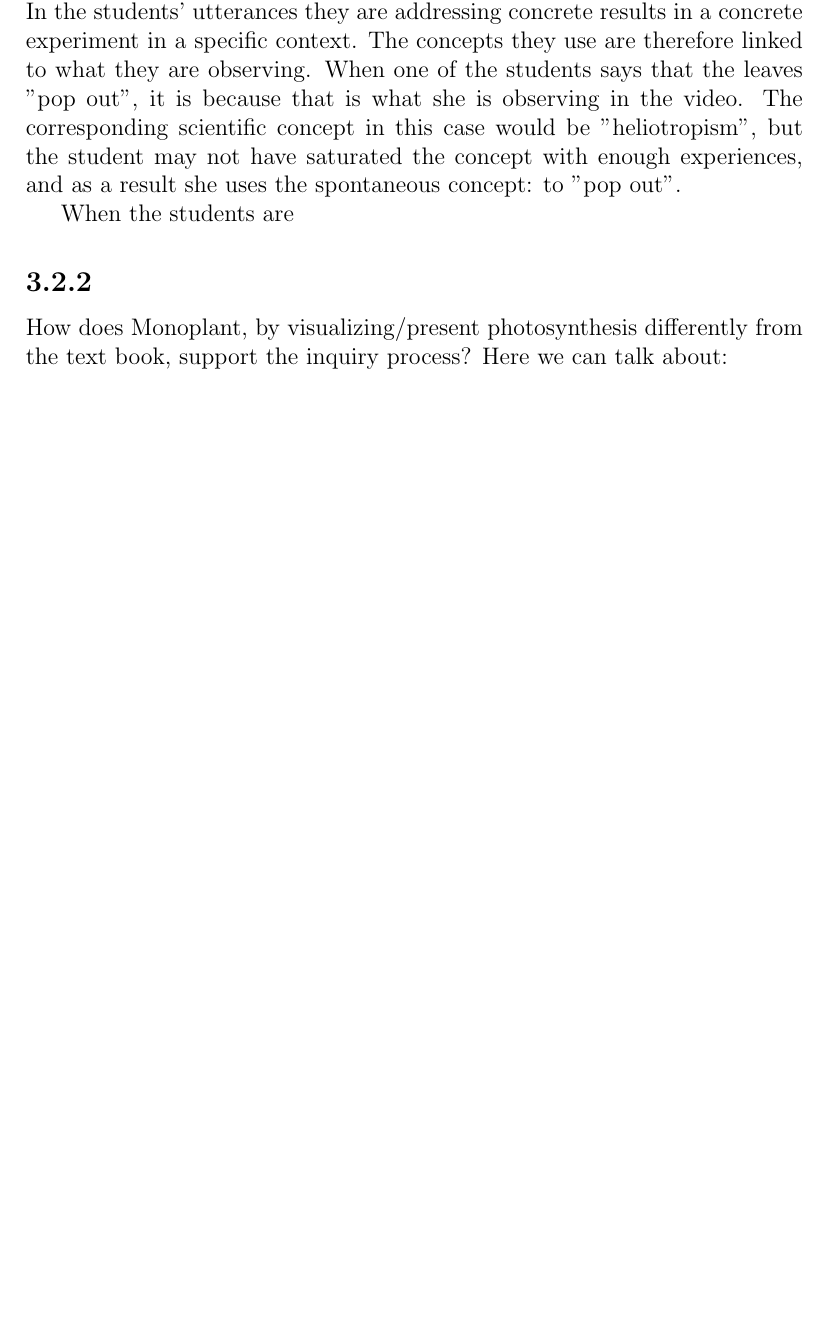
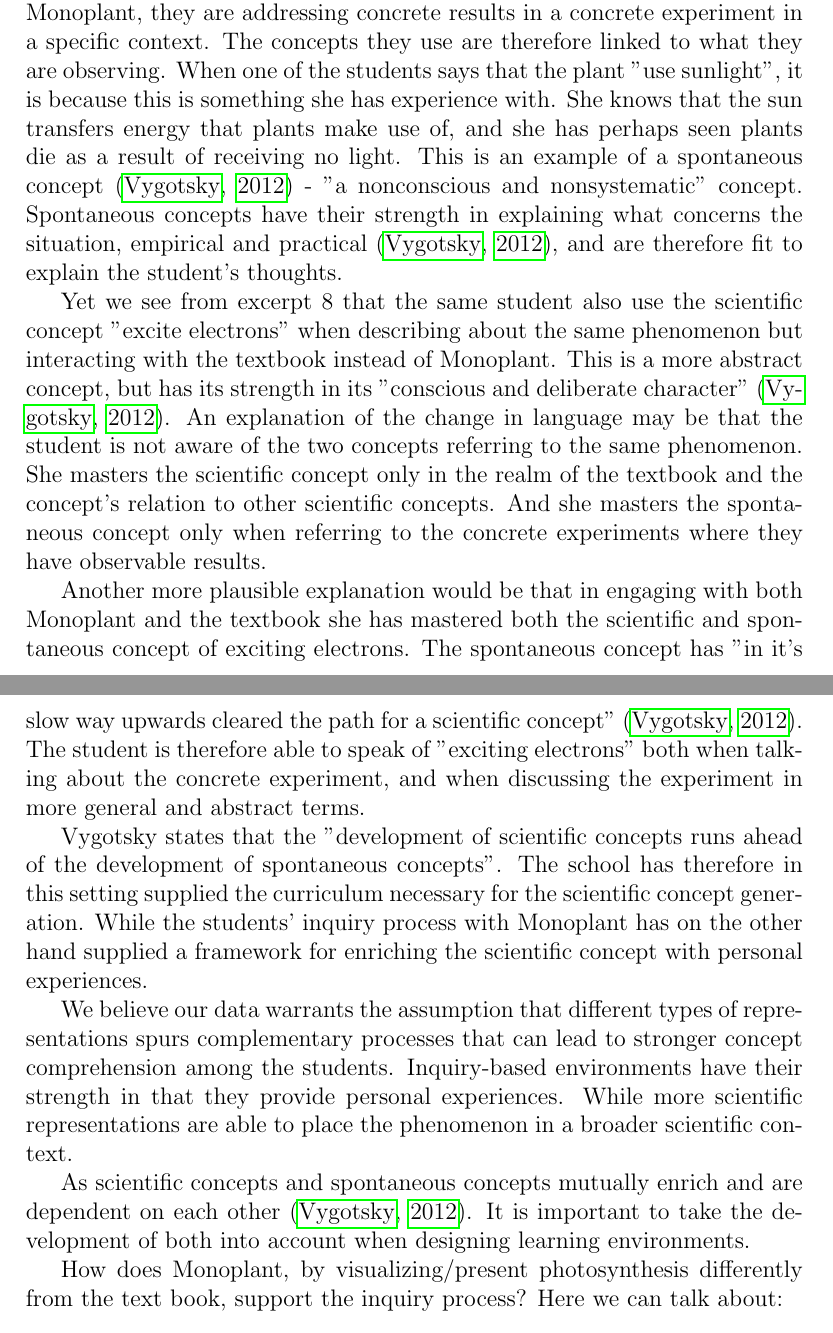
Before and after one commit to sjurlur/master, a LaTeX thesis (document.tex, which reads tex/6_discussion.tex): part of page 41 of 45 before the commit and two parts of pages 41 and 42 of 46 after it, the two joined at a grey line, cut so that both start at the same text, the shorter picture padded with empty space. Compiled offline with pdfLaTeX; a LaTeX package or settings file that is missing is left out; a missing bibliography style is replaced by a similar one.

Commit message:
everyday and scientific concepts applied

```diff
--- a/tex/6_discussion.tex
+++ b/tex/6_discussion.tex
@@ -38 +38,2 @@ When looking at our data with this in mind, a pattern in the students' language
 
+An explanation of the change in language may be given by applying \citet{vygotsky2012thought} theory of spontaneous and scientific concepts as presented in chapter \ref{cha:spontaneous_scientific} on page \pageref{cha:spontaneous_scientific}. In the students' utterances when engaging with Monoplant, they are addressing concrete results in a concrete experiment in a specific context. The concepts they use are therefore linked to what they are observing. When one of the students says that the plant "use sunlight", it is because this is something she has experience with. She knows that the sun transfers energy that plants make use of, and she has perhaps seen plants die as a result of receiving no light. This is an example of a spontaneous concept \citep{vygotsky2012thought} - "a nonconscious and nonsystematic" concept. Spontaneous concepts have their strength in explaining what concerns the situation, empirical and practical \citep{vygotsky2012thought}, and are therefore fit to explain the student's thoughts.
@@ -40,14 +40,19 @@ However, the students language seem to change when engaging with representations
 
-An explanation of this may be given by applying \citet{vygotsky2012thought} theory of spontaneous and scientific concepts as presented in chapter \ref{cha:spontaneous_scientific} on page \pageref{cha:spontaneous_scientific}. In the students' utterances they are addressing concrete results in a concrete experiment in a specific context. The concepts they use are therefore linked to what they are observing. When one of the students says that the leaves "pop out", it is because that is what she is observing in the video. The corresponding scientific concept in this case would be "heliotropism", but the student may not have saturated the concept with enough experiences, and as a result she uses the spontaneous concept: to "pop out".
+%The corresponding scientific concept in this case would be to "excite electrons", but this is an abstract concept that is difficult to link any concrete experiences to. As a result she feels more comfortable using the spontaneous concept: to "use sunlight" when explaining her thoughts to the other students.
 
+Yet we see from excerpt 8 that the same student also use the scientific concept "excite electrons" when describing about the same phenomenon but interacting with the textbook instead of Monoplant. This is a more abstract concept, but has its strength in its "conscious and deliberate character" \citep{vygotsky2012thought}. An explanation of the change in language may be that the student is not aware of the two concepts referring to the same phenomenon. She masters the scientific concept only in the realm of the textbook and the concept's relation to other scientific concepts. And she masters the spontaneous concept only when referring to the concrete experiments where they have observable results.
 
-When the students are
+Another more plausible explanation would be that in engaging with both Monoplant and the textbook she has mastered both the scientific and spontaneous concept of exciting electrons. The spontaneous concept has "in it's slow way upwards cleared the path for a scientific concept" \citep{vygotsky2012thought}. The student is therefore able to speak of "exciting electrons" both when talking about the concrete experiment, and when discussing the experiment in more general and abstract terms.
 
+Vygotsky states that the "development of scientific concepts runs ahead of the development of spontaneous concepts". The school has therefore in this setting supplied the curriculum necessary for the scientific concept generation. While the students' inquiry process with Monoplant has on the other hand supplied a framework for enriching the scientific concept with personal experiences.
+
+We believe our data warrants the assumption that different types of representations spurs complementary processes that can lead to stronger concept comprehension among the students. Inquiry-based environments have their strength in that they provide personal experiences. While more scientific representations are able to place the phenomenon in a broader scientific context.
+
+As scientific concepts and spontaneous concepts mutually enrich and are dependent on each other \citep{vygotsky2012thought}. It is important to take the development of both into account when designing learning environments.
 %Monoplant as spontaneous concept
 
 %Inquiry-based learning in general as spontaneous concept
 
-\subsection{}
 
 
 How does Monoplant, by visualizing/present photosynthesis differently from the text book, support the inquiry process?
```
Also changed, not shown: tex/6_discussion.tex (5 more changed lines).
